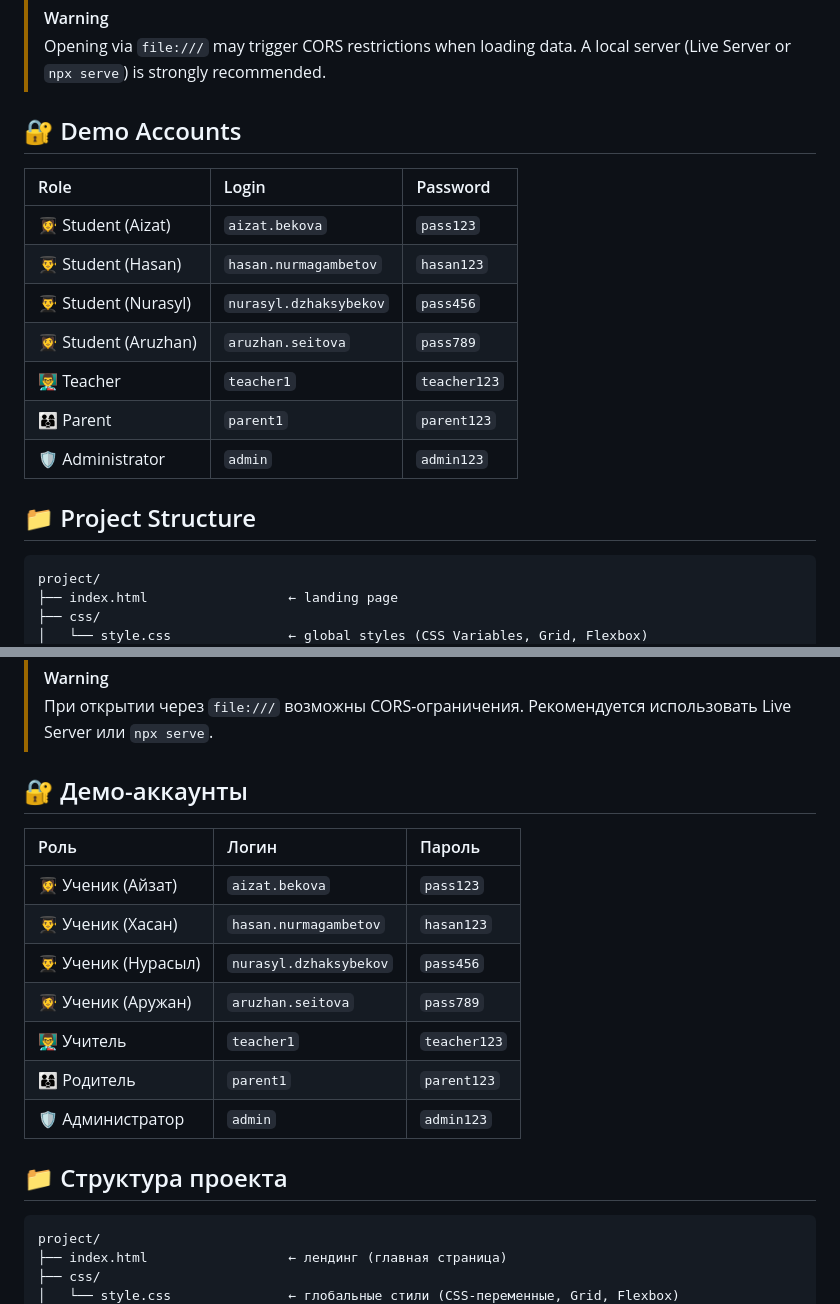
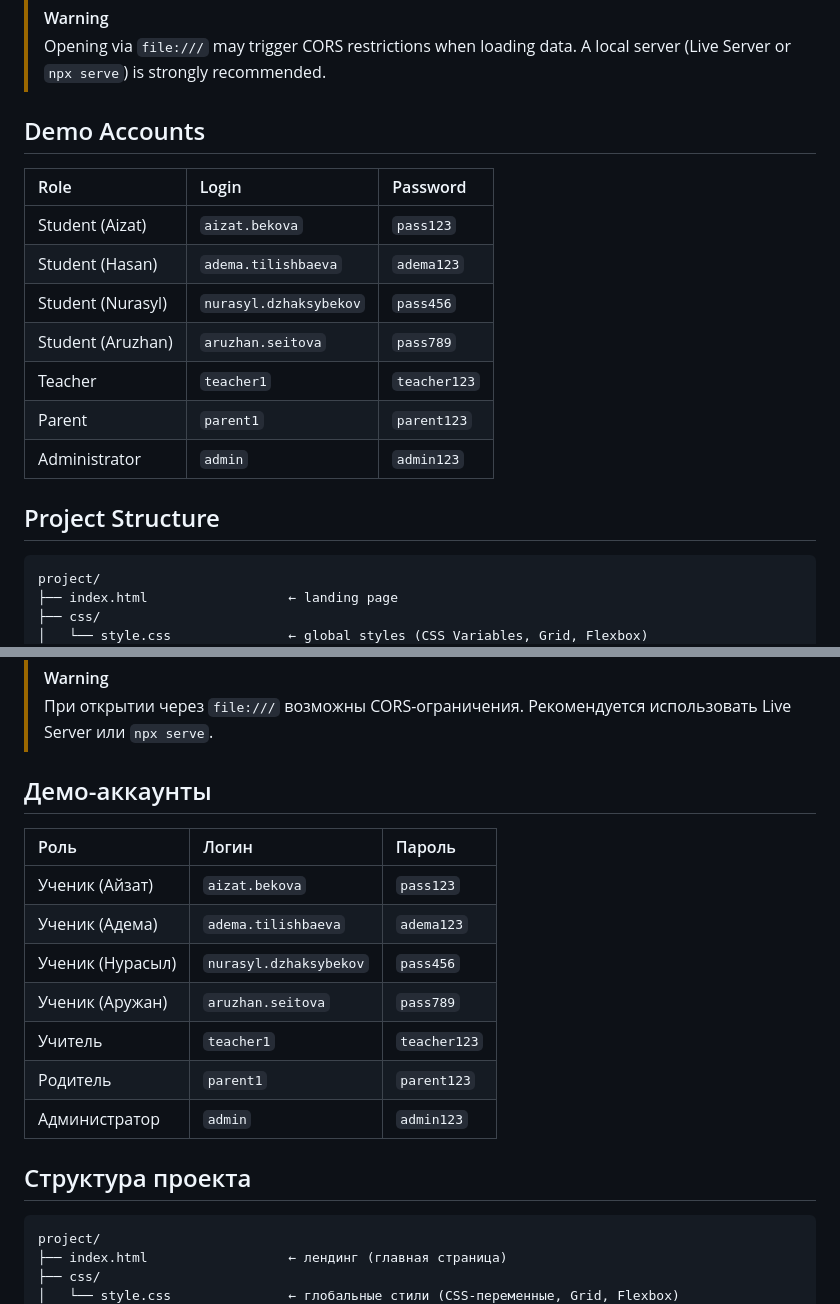
Before and after one commit to herachxx/aqbobek-lyceum-portal, a Markdown page: README.md, 2 parts joined by grey strips. GitHub-like rendering.

````diff
--- a/README.md
+++ b/README.md
@@ -73,19 +73,19 @@ python -m http.server 8080
 > Opening via `file:///` may trigger CORS restrictions when loading data.
 > A local server (Live Server or `npx serve`) is strongly recommended.
 
-## 🔐 Demo Accounts
+## Demo Accounts
 
 | Role | Login | Password |
 |:---|:---|:---|
-| 👩‍🎓 Student (Aizat) | `aizat.bekova` | `pass123` |
-| 👨‍🎓 Student (Hasan) | `hasan.nurmagambetov` | `hasan123` |
-| 👨‍🎓 Student (Nurasyl) | `nurasyl.dzhaksybekov` | `pass456` |
-| 👩‍🎓 Student (Aruzhan) | `aruzhan.seitova` | `pass789` |
-| 👨‍🏫 Teacher | `teacher1` | `teacher123` |
-| 👨‍👩‍👦 Parent | `parent1` | `parent123` |
-| 🛡️ Administrator | `admin` | `admin123` |
+| Student (Aizat) | `aizat.bekova` | `pass123` |
+| Student (Hasan) | `adema.tilishbaeva` | `adema123` |
+| Student (Nurasyl) | `nurasyl.dzhaksybekov` | `pass456` |
+| Student (Aruzhan) | `aruzhan.seitova` | `pass789` |
+| Teacher | `teacher1` | `teacher123` |
+| Parent | `parent1` | `parent123` |
+| Administrator | `admin` | `admin123` |
 
-## 📁 Project Structure
+## Project Structure
 
 ```
 project/
@@ -180,19 +180,19 @@ python -m http.server 8080
 > При открытии через `file:///` возможны CORS-ограничения.
 > Рекомендуется использовать Live Server или `npx serve`.
 
-## 🔐 Демо-аккаунты
+## Демо-аккаунты
 
 | Роль | Логин | Пароль |
 |:---|:---|:---|
-| 👩‍🎓 Ученик (Айзат) | `aizat.bekova` | `pass123` |
-| 👨‍🎓 Ученик (Хасан) | `hasan.nurmagambetov` | `hasan123` |
-| 👨‍🎓 Ученик (Нурасыл) | `nurasyl.dzhaksybekov` | `pass456` |
-| 👩‍🎓 Ученик (Аружан) | `aruzhan.seitova` | `pass789` |
-| 👨‍🏫 Учитель | `teacher1` | `teacher123` |
-| 👨‍👩‍👦 Родитель | `parent1` | `parent123` |
-| 🛡️ Администратор | `admin` | `admin123` |
+| Ученик (Айзат) | `aizat.bekova` | `pass123` |
+| Ученик (Адема) | `adema.tilishbaeva` | `adema123` |
+| Ученик (Нурасыл) | `nurasyl.dzhaksybekov` | `pass456` |
+| Ученик (Аружан) | `aruzhan.seitova` | `pass789` |
+| Учитель | `teacher1` | `teacher123` |
+| Родитель | `parent1` | `parent123` |
+| Администратор | `admin` | `admin123` |
 
-## 📁 Структура проекта
+## Структура проекта
 
 ```
 project/
````
Also changed, not shown: other parts of README.md (+45 -45 lines).
